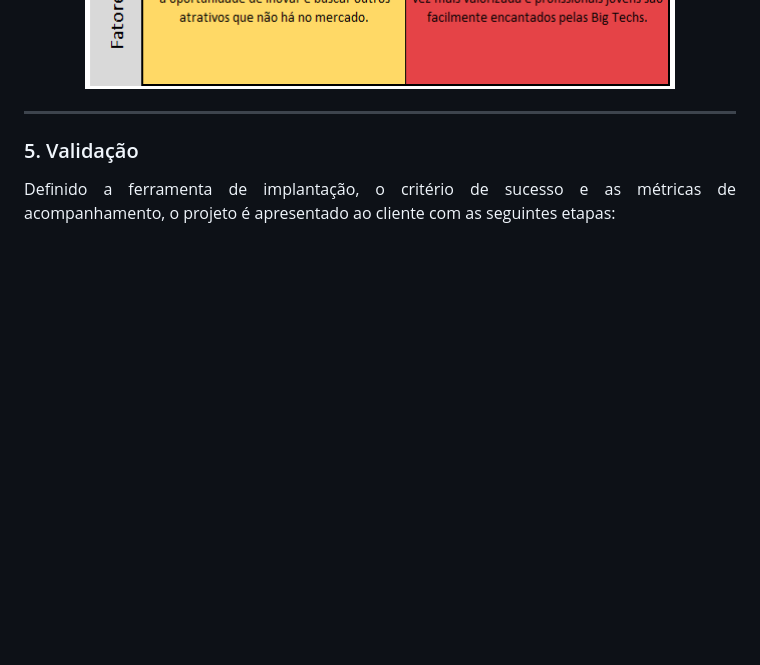
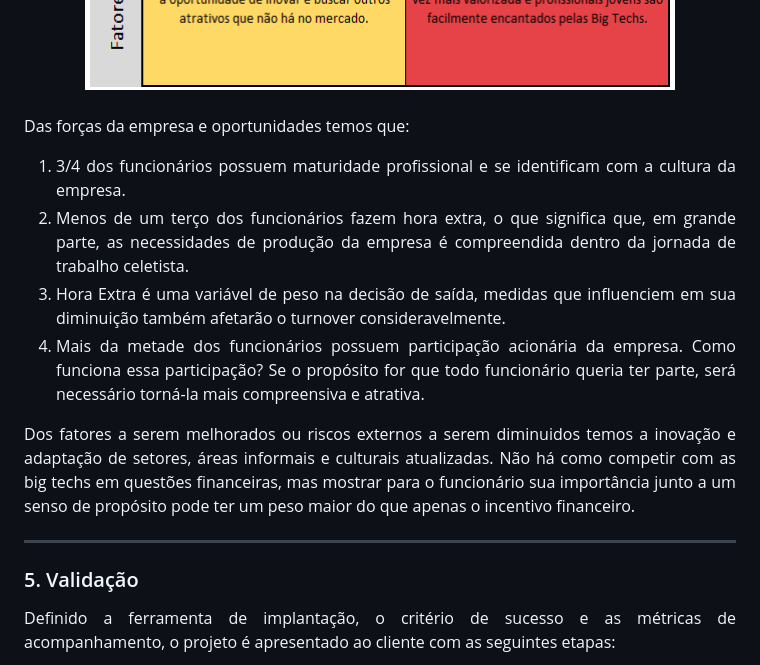
Before and after one commit to 83Rafa/people_analytics, a Markdown page: Estudo_de_Caso_Turnover.md, the part around the change. Rendered like a GitHub page; blank space fills up the shorter version.

```diff
--- a/Estudo_de_Caso_Turnover.md
+++ b/Estudo_de_Caso_Turnover.md
@@ -112,7 +112,15 @@
 <div align="center">
     <p>Análise SWOT</p>
     <img src="imagens/analise_swot.png" width=600>
-</div>
+</div><br>
+<p>Das forças da empresa e oportunidades temos que:</p>
+<ol>
+    <li>3/4 dos funcionários possuem maturidade profissional e se identificam com a cultura da empresa.</li>
+    <li>Menos de um terço dos funcionários fazem hora extra, o que significa que, em grande parte, as necessidades de produção da empresa é compreendida dentro da jornada de trabalho celetista.</li>
+    <li>Hora Extra é uma variável de peso na decisão de saída, medidas que influenciem em sua diminuição também afetarão o turnover consideravelmente.</li>
+    <li>Mais da metade dos funcionários possuem participação acionária da empresa. Como funciona essa participação? Se o propósito for que todo funcionário queria ter parte, será necessário torná-la mais compreensiva e atrativa.</li>
+</ol>
+<p>Dos fatores a serem melhorados ou riscos externos a serem diminuidos temos a inovação e adaptação de setores, áreas informais e culturais atualizadas. Não há como competir com as big techs em questões financeiras, mas mostrar para o funcionário sua importância junto a um senso de propósito pode ter um peso maior do que apenas o incentivo financeiro.</p>
 <hr>
 <h3>5. Validação</h3>
 <p>Definido a ferramenta de implantação, o critério de sucesso e as métricas de acompanhamento, o projeto é apresentado ao cliente com as seguintes etapas:</p>
```
